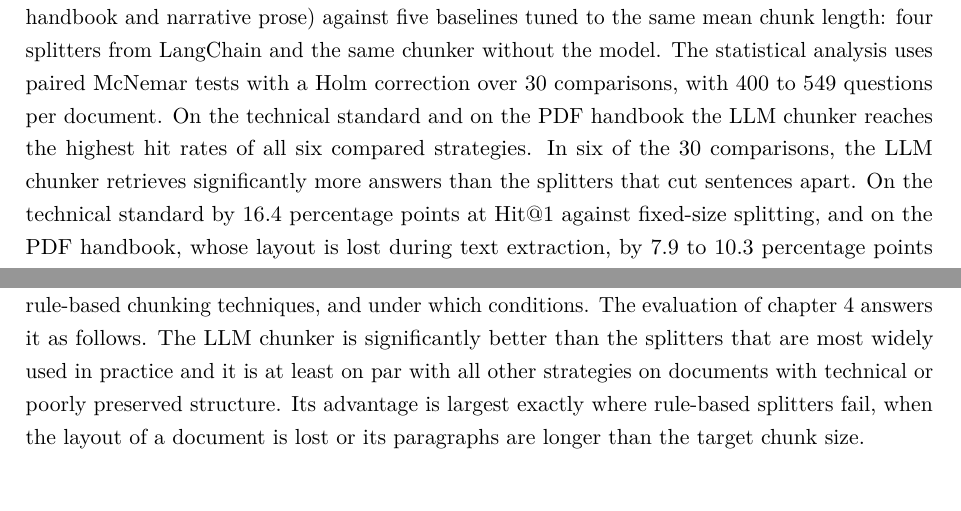
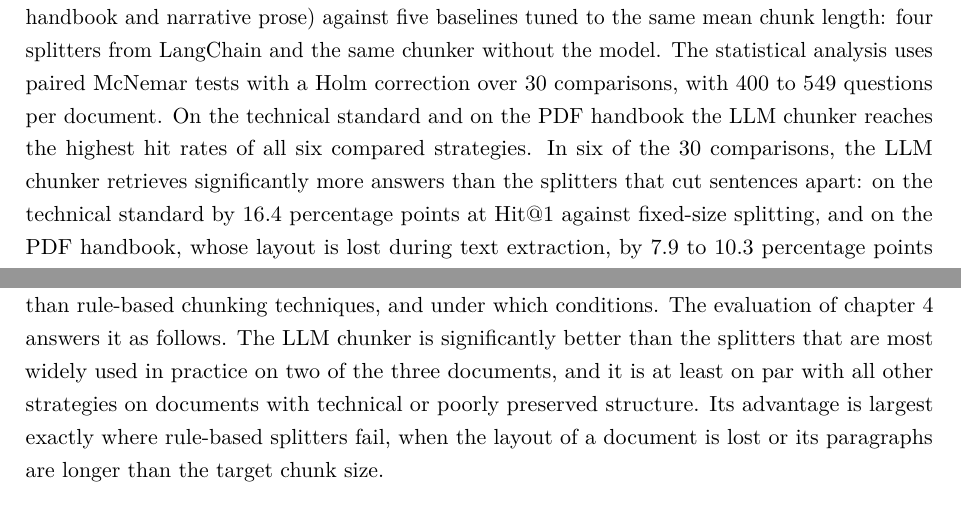
Before and after one commit to antunoviic/semantic-chunking, a LaTeX thesis (thesis/latex/main.tex, which reads thesis/latex/chapters/05_lessons_learned.tex): two parts of pages 2 and 24 of 28, joined at a grey line, cut so that both start at the same text, the shorter picture padded with empty space. Compiled offline with pdfLaTeX.

Commit message:
updated version

```diff
--- a/thesis/latex/chapters/05_lessons_learned.tex
+++ b/thesis/latex/chapters/05_lessons_learned.tex
@@ -7,7 +7,7 @@
 The research question asked whether a local language model places better chunk boundaries
 than rule-based chunking techniques, and under which conditions. The evaluation of
 \cref{ch:evaluation} answers it as follows. The LLM chunker is significantly better than the
-splitters that are most widely used in practice and it is at least on par with all other
+splitters that are most widely used in practice on two of the three documents, and it is at least on par with all other
 strategies on documents with technical or poorly preserved structure. Its advantage is
 largest exactly where rule-based splitters fail, when the layout of a document is
 lost or its paragraphs are longer than the target chunk size.
--- a/thesis/latex/main.tex
+++ b/thesis/latex/main.tex
@@ -85,7 +85,7 @@ chunk length: four splitters from LangChain and the same chunker without the mod
 statistical analysis uses paired McNemar tests with a Holm correction over 30 comparisons,
 with 400 to 549 questions per document.
 On the technical standard and on the PDF handbook the LLM chunker reaches the highest hit rates of all six compared strategies. In six of the 30 comparisons, the LLM chunker
-retrieves significantly more answers than the splitters that cut sentences apart. On the technical
+retrieves significantly more answers than the splitters that cut sentences apart: on the technical
 standard by 16.4 percentage points at \hitk{1} against fixed-size splitting, and on the PDF
 handbook, whose layout is lost during text extraction, by 7.9 to 10.3 percentage points
 against both fixed-size splitting and LangChain's default recursive splitter. The chunker achieves this because it never cuts inside a sentence
```
Also changed, not shown: thesis/thesis.pdf.
